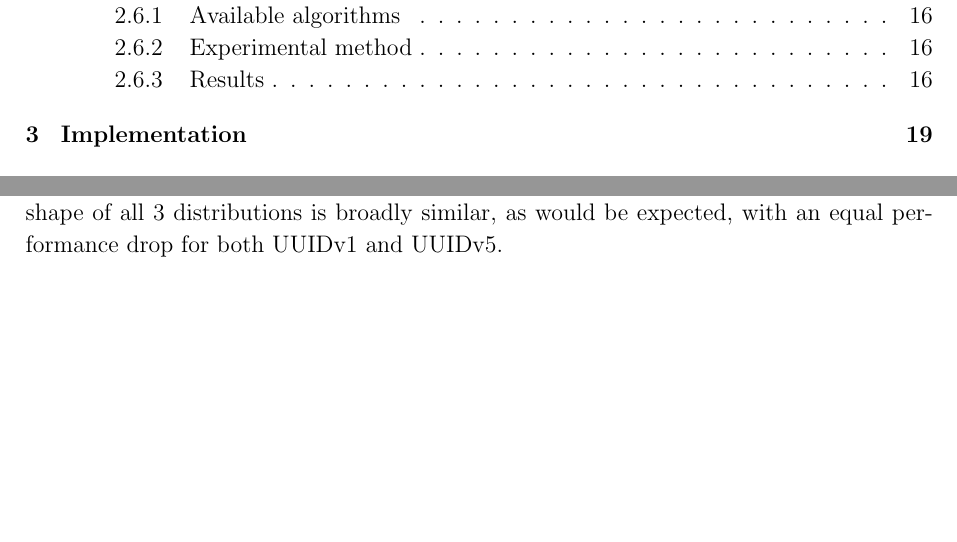
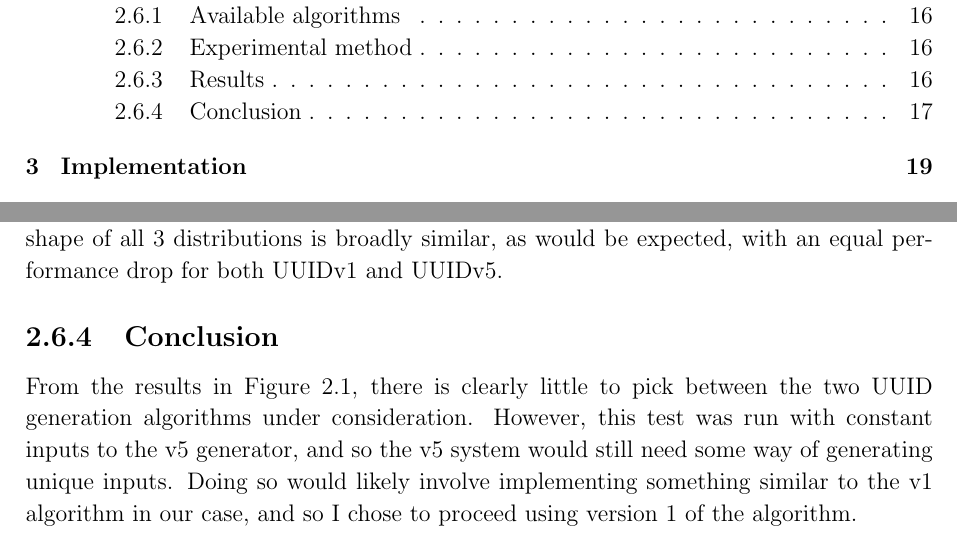
Before and after one commit to PML369/partii-proj-notes, a LaTeX thesis (dissertation/dissertation.tex): two parts of pages 5 and 17 of 34, joined at a grey line, cut so that both start at the same text, the shorter picture padded with empty space. Compiled offline with pdfLaTeX.

Commit message:
Add conclusion to UUID benchmarking section

```diff
--- a/dissertation/dissertation.tex
+++ b/dissertation/dissertation.tex
@@ -217,6 +217,9 @@
 
 	As shown in Figure \ref{fig:IPC-uuid-bench}, the addition of UUID a generation algorithm did have a negative impact on performance, with a 20\% reduction in performance for both algorithms. There is little difference between the speed of the two algorithms, which is particularly surprising given how different they are in modus operandi.
 
+	\subsection{Conclusion}
+
+	From the results in Figure \ref{fig:IPC-uuid-bench}, there is clearly little to pick between the two UUID generation algorithms under consideration. However, this test was run with constant inputs to the v5 generator, and so the v5 system would still need some way of generating unique inputs. Doing so would likely involve implementing something similar to the v1 algorithm in our case, and so I chose to proceed using version 1 of the algorithm.
 
 	\chapter{Implementation}
 
```
Also changed, not shown: dissertation/dissertation.pdf.
